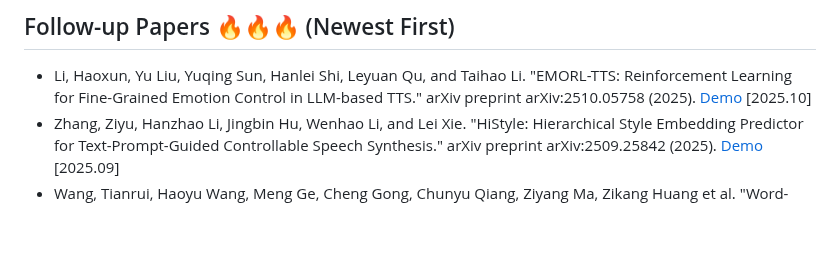
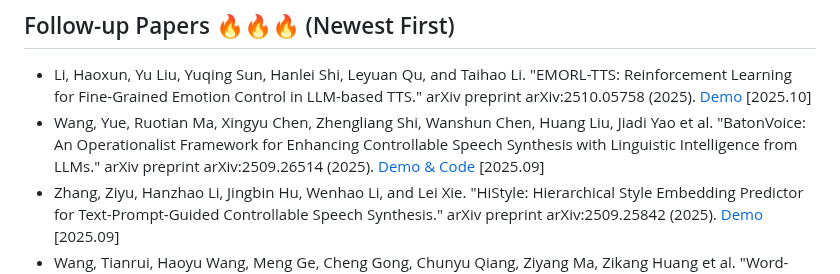
Before and after one commit to imxtx/awesome-controllable-speech-synthesis, a Markdown page: README.md, the part around the change. GitHub-like rendering; blank space fills up the shorter version.

Commit message:
update follow-up papers

```diff
--- a/README.md
+++ b/README.md
@@ -37,6 +37,7 @@ If you find our survey useful for your research, please consider 📚citing📚
 ## Follow-up Papers 🔥🔥🔥 (Newest First)
 
 * Li, Haoxun, Yu Liu, Yuqing Sun, Hanlei Shi, Leyuan Qu, and Taihao Li. "EMORL-TTS: Reinforcement Learning for Fine-Grained Emotion Control in LLM-based TTS." arXiv preprint arXiv:2510.05758 (2025). [Demo](https://wd-233.github.io/EMORL-TTS_DEMO/) [2025.10]
+* Wang, Yue, Ruotian Ma, Xingyu Chen, Zhengliang Shi, Wanshun Chen, Huang Liu, Jiadi Yao et al. "BatonVoice: An Operationalist Framework for Enhancing Controllable Speech Synthesis with Linguistic Intelligence from LLMs." arXiv preprint arXiv:2509.26514 (2025). [Demo & Code](https://github.com/Tencent/digitalhuman/tree/main/BatonVoice) [2025.09]
 * Zhang, Ziyu, Hanzhao Li, Jingbin Hu, Wenhao Li, and Lei Xie. "HiStyle: Hierarchical Style Embedding Predictor for Text-Prompt-Guided Controllable Speech Synthesis." arXiv preprint arXiv:2509.25842 (2025). [Demo](https://anonymous.4open.science/w/HiStyle-2517/) [2025.09]
 * Wang, Tianrui, Haoyu Wang, Meng Ge, Cheng Gong, Chunyu Qiang, Ziyang Ma, Zikang Huang et al. "Word-Level Emotional Expression Control in Zero-Shot Text-to-Speech Synthesis." arXiv preprint arXiv:2509.24629 (2025). [Demo](https://anonymousdemo999.github.io/) [2025.09]
 * Wang, Sirui, Andong Chen, and Tiejun Zhao. "Beyond Global Emotion: Fine-Grained Emotional Speech Synthesis with Dynamic Word-Level Modulation." arXiv preprint arXiv:2509.20378 (2025). [2025.09]
```
